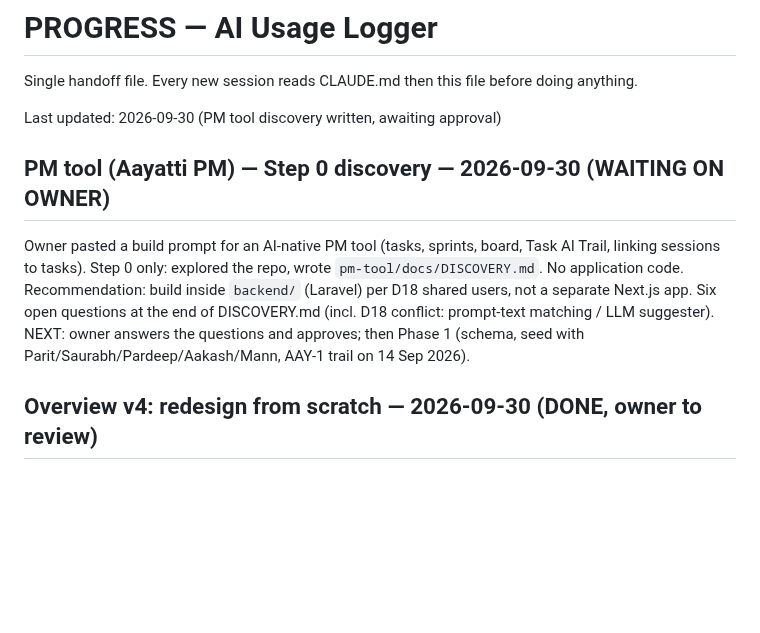
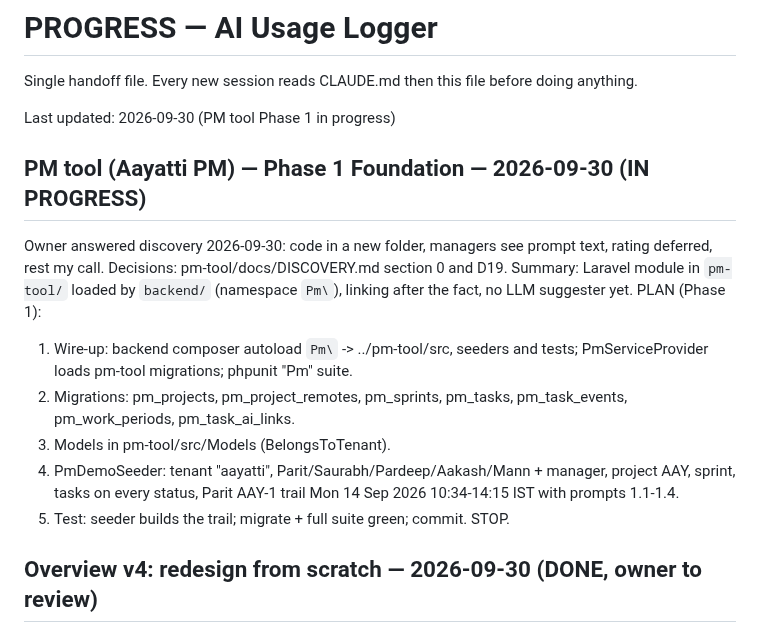
Before and after one commit to pkisan/aiul, a Markdown page: docs/PROGRESS.md, the part around the change. Rendered like a GitHub page; blank space fills up the shorter version.

```diff
--- a/docs/PROGRESS.md
+++ b/docs/PROGRESS.md
@@ -2,18 +2,24 @@
 
 Single handoff file. Every new session reads CLAUDE.md then this file before doing anything.
 
-Last updated: 2026-09-30 (PM tool discovery written, awaiting approval)
-
-## PM tool (Aayatti PM) — Step 0 discovery — 2026-09-30 (WAITING ON OWNER)
-
-Owner pasted a build prompt for an AI-native PM tool (tasks, sprints, board,
-Task AI Trail, linking sessions to tasks). Step 0 only: explored the repo,
-wrote `pm-tool/docs/DISCOVERY.md`. No application code.
-Recommendation: build inside `backend/` (Laravel) per D18 shared users,
-not a separate Next.js app. Six open questions at the end of DISCOVERY.md
-(incl. D18 conflict: prompt-text matching / LLM suggester).
-NEXT: owner answers the questions and approves; then Phase 1 (schema,
-seed with Parit/Saurabh/Pardeep/Aakash/Mann, AAY-1 trail on 14 Sep 2026).
+Last updated: 2026-09-30 (PM tool Phase 1 in progress)
+
+## PM tool (Aayatti PM) — Phase 1 Foundation — 2026-09-30 (IN PROGRESS)
+
+Owner answered discovery 2026-09-30: code in a new folder, managers see
+prompt text, rating deferred, rest my call. Decisions: pm-tool/docs/DISCOVERY.md
+section 0 and D19. Summary: Laravel module in `pm-tool/` loaded by `backend/`
+(namespace `Pm\`), linking after the fact, no LLM suggester yet.
+PLAN (Phase 1):
+  1. Wire-up: backend composer autoload `Pm\` -> ../pm-tool/src, seeders and
+     tests; PmServiceProvider loads pm-tool migrations; phpunit "Pm" suite.
+  2. Migrations: pm_projects, pm_project_remotes, pm_sprints, pm_tasks,
+     pm_task_events, pm_work_periods, pm_task_ai_links.
+  3. Models in pm-tool/src/Models (BelongsToTenant).
+  4. PmDemoSeeder: tenant "aayatti", Parit/Saurabh/Pardeep/Aakash/Mann +
+     manager, project AAY, sprint, tasks on every status, Parit AAY-1 trail
+     Mon 14 Sep 2026 10:34-14:15 IST with prompts 1.1-1.4.
+  5. Test: seeder builds the trail; migrate + full suite green; commit. STOP.
 
 ## Overview v4: redesign from scratch — 2026-09-30 (DONE, owner to review)
 
```
Also changed, not shown: docs/DECISIONS.md (+19 -0 lines), pm-tool/docs/DISCOVERY.md (+24 -1 lines).
